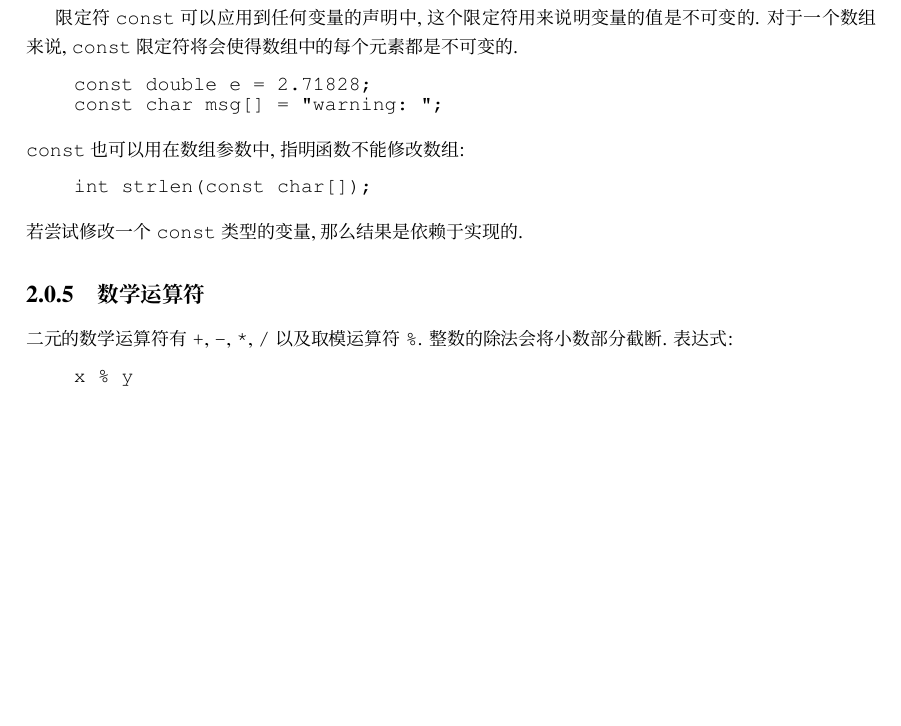
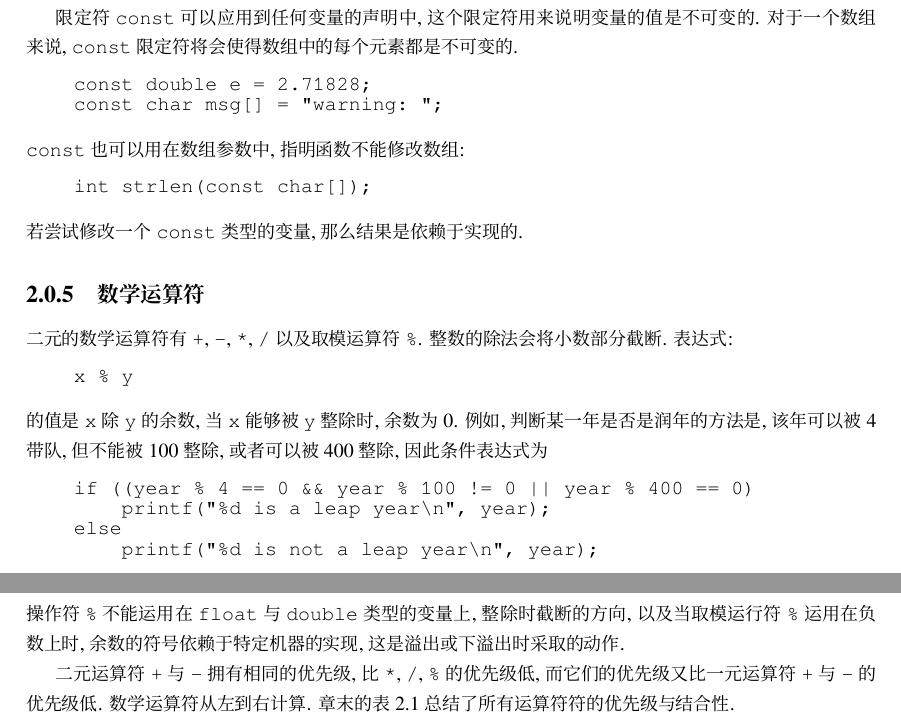
Before and after one commit to wuzhouhui/krc, a LaTeX book (c.tex, which reads chap2.tex): part of page 27 of 28 before the commit and two parts of pages 27 and 28 of 29 after it, the two joined at a grey line, cut so that both start at the same text, the shorter picture padded with empty space. Compiled offline with XeLaTeX; a missing font is replaced by an installed copy or a similar font.

Commit message:
finished arithmetic operators

```diff
--- a/chap2.tex
+++ b/chap2.tex
@@ -264,3 +264,20 @@ ANSI 标准对基本类型与表达式作了一些小小的修改与增添. 对
 \begin{myverbatim}
     x % y
 \end{myverbatim}
+的值是 \verb"x" 除 \verb"y" 的余数, 当 \verb"x" 能够被 \verb"y" 整除时,
+余数为 0. 例如, 判断某一年是否是润年的方法是, 该年可以被 4 带队, 但不能
+被 100 整除, 或者可以被 400 整除, 因此条件表达式为
+\begin{myverbatim}
+    if ((year % 4 == 0 && year % 100 != 0 || year % 400 == 0)
+        printf("%d is a leap year\n", year);
+    else
+        printf("%d is not a leap year\n", year);
+\end{myverbatim}
+操作符 \verb"%" 不能运用在 \cfloat 与 \cdouble 类型的变量上, 整除时截断
+的方向, 以及当取模运行符 \verb"%" 运用在负数上时, 余数的符号依赖于特定
+机器的实现, 这是溢出或下溢出时采取的动作.
+
+二元运算符 \verb"+" 与 \verb"-" 拥有相同的优先级, 比 \verb"*", \verb"/",
+\verb"%" 的优先级低, 而它们的优先级又比一元运算符 \verb"+" 与 \verb"-"
+的优先级低. 数学运算符从左到右计算. 章末的表2.1总结了所有运算符符的优先
+级与结合性.
```
